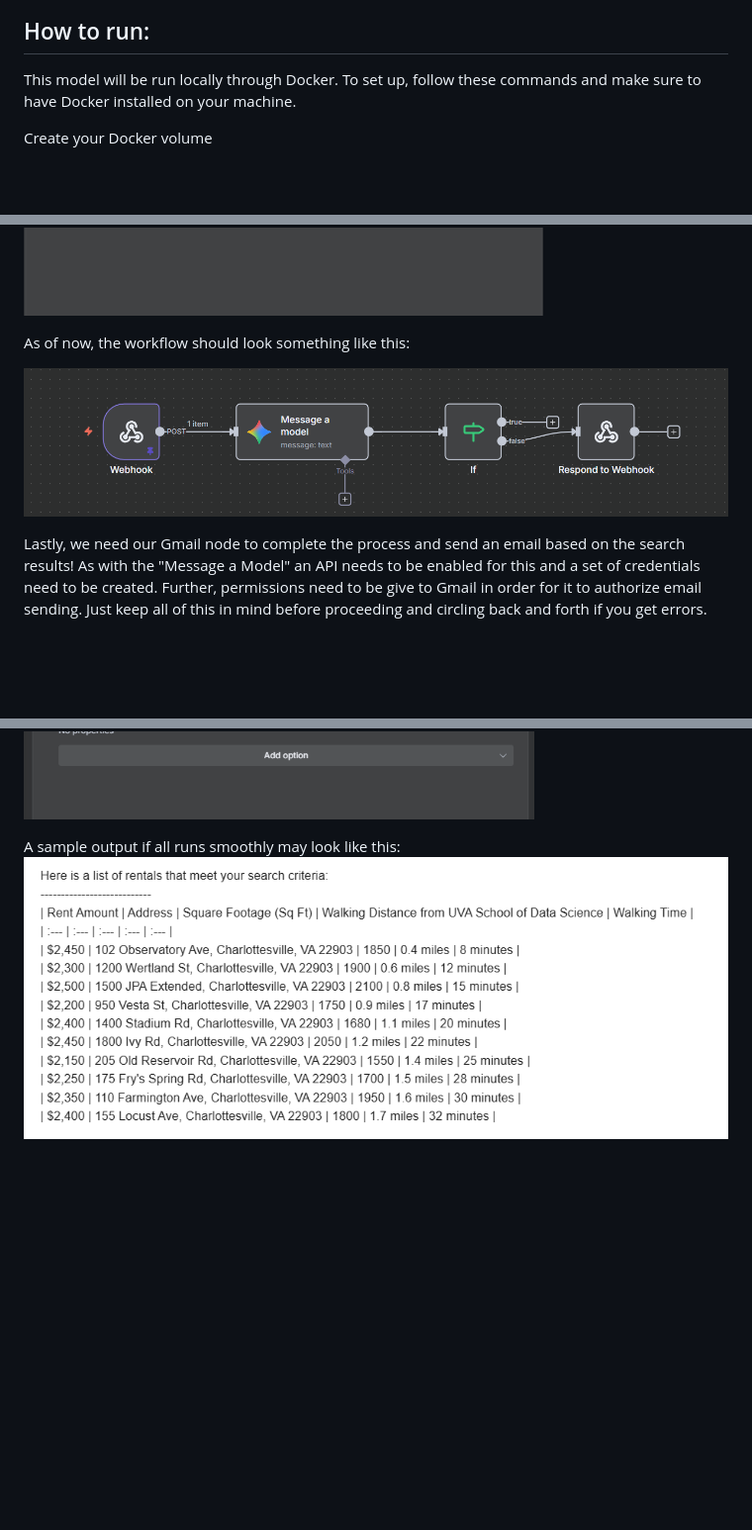
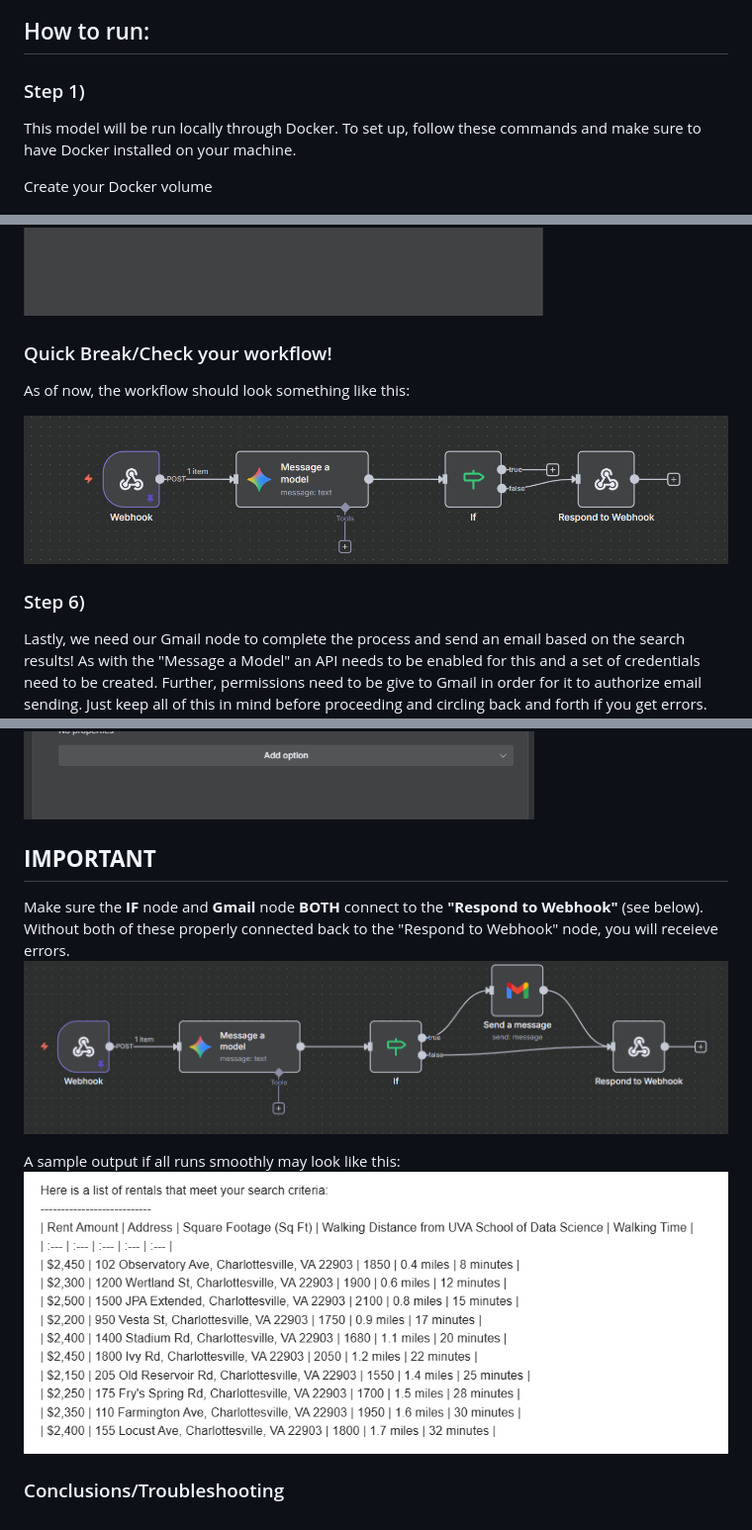
Before and after one commit to yshaikh06/Build-Anything, a Markdown page: README.md, 3 parts joined by grey strips. Shown: that part at 99% size. Rendered like a GitHub page; blank space fills up the shorter version.

```diff
--- a/README.md
+++ b/README.md
@@ -42,6 +42,7 @@ It is important to know what a workflow even is. A workflow is a model that comp
 
 ## How to run:
 
+### Step 1)
 This model will be run locally through Docker. To set up, follow these commands and make sure to have Docker installed on your machine.
 
 Create your Docker volume
@@ -103,11 +106,11 @@ Now before we work on the email setup, we need to deal with our IF node returnin
 See the configuration of the node below:
 
 ![Respond To Webhook](assets/respond_to_webhook_img.png)
-
+### Quick Break/Check your workflow!
 As of now, the workflow should look something like this:
 
 ![Workflow Without Gmail](assets/workflow_without_gmail_img.png)
-
+### Step 6)
 Lastly, we need our Gmail node to complete the process and send an email based on the search results! As with the "Message a Model" an API needs to be enabled for this and a set of credentials need to be created. Further, permissions need to be give to Gmail in order for it to authorize email sending. Just keep all of this in mind before proceeding and circling back and forth if you get errors. Fill in the relevant fields and for the actual body of the email, we simply want everything that Gemini outputs to us. And if you remember from before, that means referencing a previous node ("Message a Model"), like so:
 
     Here is a list of rentals that meet your search criteria:
@@ -116,6 +119,11 @@ Lastly, we need our Gmail node to complete the process and send an email based o
 
 ![Gmail Node](assets/gmail_node_img.png)
 
+## **IMPORTANT**
+Make sure the **IF** node and **Gmail** node **BOTH** connect to the **"Respond to Webhook"** (see below). Without both of these properly connected back to the "Respond to Webhook" node, you will receieve errors.
+![Entire Workflow](assets/entire_workflow_img.png)
+
 
 A sample output if all runs smoothly may look like this:
 ![Sample Output](assets/sample_output_img.png)
+### Conclusions/Troubleshooting
```
Also changed, not shown: other parts of README.md (+4 -2 lines).
